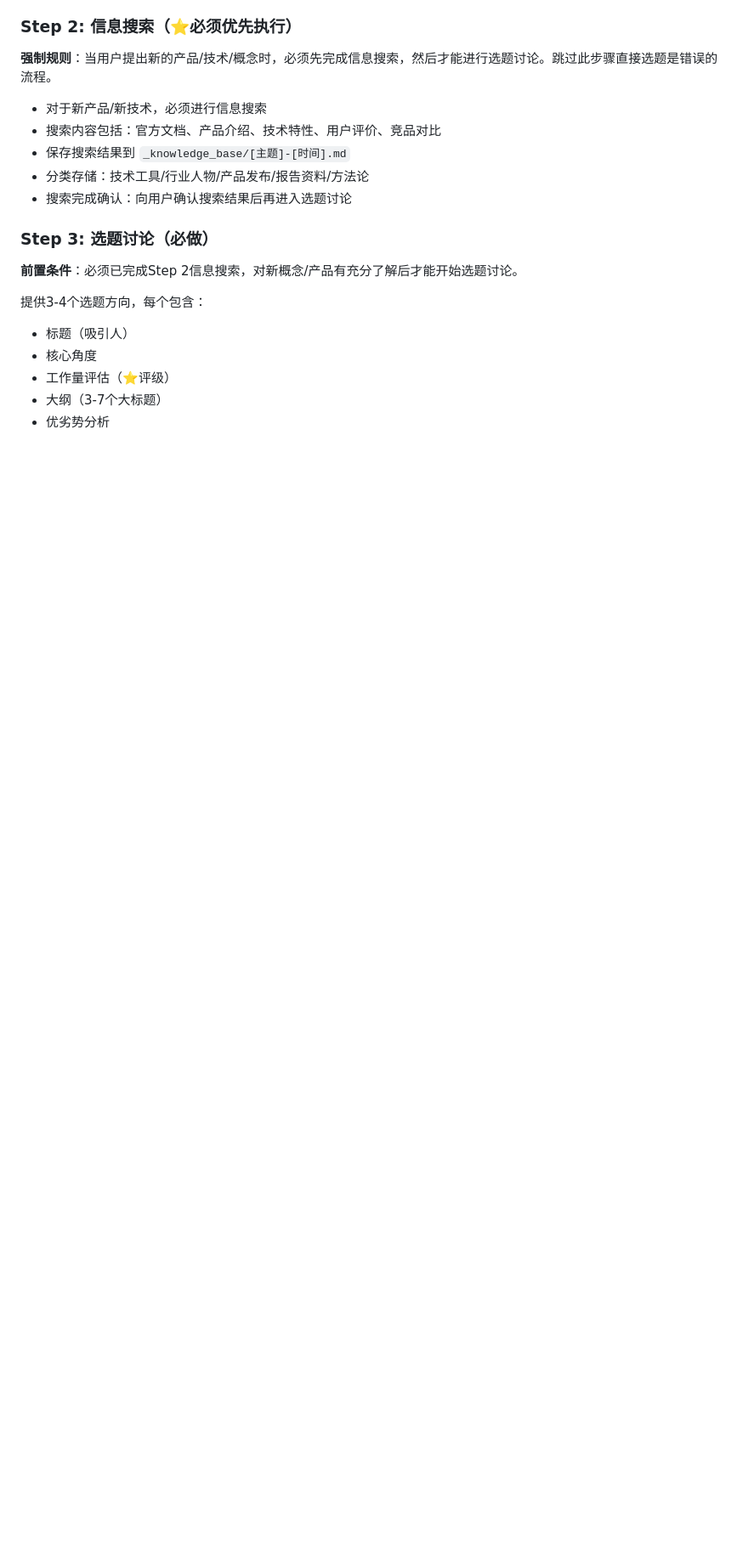
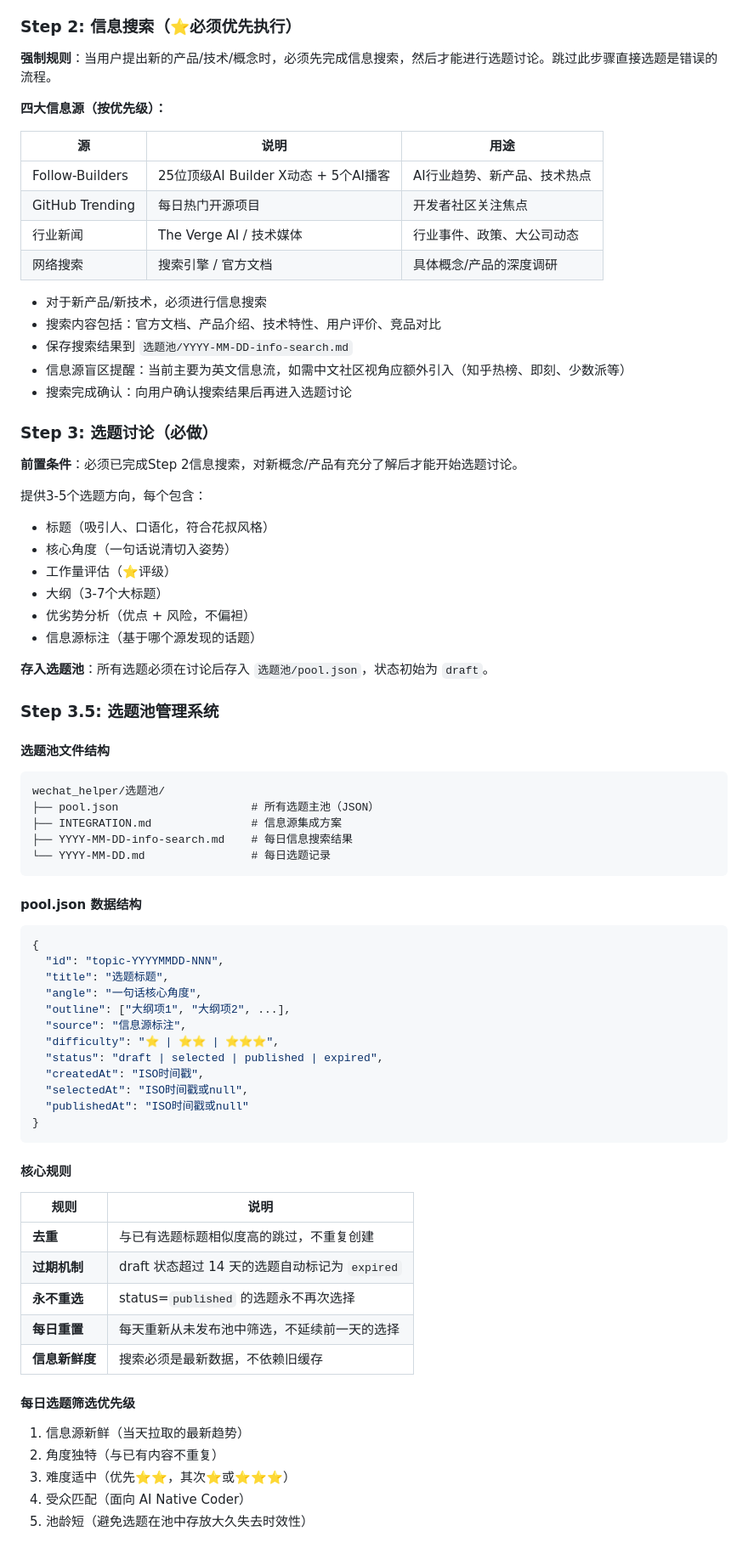
Before and after one commit to xiaopengs/agent-skills, a Markdown page: wechat-creation/SKILL.md, the part around one of its changes. Shown at 85% size. Rendered like a GitHub page; blank space fills up the shorter version.

Commit message:
feat: 新增选题池管理系统 + 风格落地实践笔记
- SKILL.md: 加入 Step 2 四大信息源、Step 3.5 选题池全貌、无偏见评审流程、自动化cron
- references/practical-notes.md: 本次实战风格沉淀（结构公式验证、落地检查清单、排版速查、选型指南）
- 基于 2026-05-14 实战文章全流程总结

````diff
--- a/wechat-creation/SKILL.md
+++ b/wechat-creation/SKILL.md
@@ -42,19 +46,79 @@ description: 为花叔公众号提供内容创作辅助，支持个人文章创
 
 **强制规则**：当用户提出新的产品/技术/概念时，必须先完成信息搜索，然后才能进行选题讨论。跳过此步骤直接选题是错误的流程。
 
+**四大信息源（按优先级）：**
+
+| 源 | 说明 | 用途 |
+|---|---|---|
+| Follow-Builders | 25位顶级AI Builder X动态 + 5个AI播客 | AI行业趋势、新产品、技术热点 |
+| GitHub Trending | 每日热门开源项目 | 开发者社区关注焦点 |
+| 行业新闻 | The Verge AI / 技术媒体 | 行业事件、政策、大公司动态 |
+| 网络搜索 | 搜索引擎 / 官方文档 | 具体概念/产品的深度调研 |
+
 - 对于新产品/新技术，必须进行信息搜索
 - 搜索内容包括：官方文档、产品介绍、技术特性、用户评价、竞品对比
-- 保存搜索结果到 `_knowledge_base/[主题]-[时间].md`
-- 分类存储：技术工具/行业人物/产品发布/报告资料/方法论
+- 保存搜索结果到 `选题池/YYYY-MM-DD-info-search.md`
+- 信息源盲区提醒：当前主要为英文信息流，如需中文社区视角应额外引入（知乎热榜、即刻、少数派等）
 - 搜索完成确认：向用户确认搜索结果后再进入选题讨论
 
 ### Step 3: 选题讨论（必做）
 
 **前置条件**：必须已完成Step 2信息搜索，对新概念/产品有充分了解后才能开始选题讨论。
 
-提供3-4个选题方向，每个包含：
-- 标题（吸引人）
-- 核心角度
+提供3-5个选题方向，每个包含：
+- 标题（吸引人、口语化，符合花叔风格）
+- 核心角度（一句话说清切入姿势）
 - 工作量评估（⭐评级）
 - 大纲（3-7个大标题）
-- 优劣势分析
+- 优劣势分析（优点 + 风险，不偏袒）
+- 信息源标注（基于哪个源发现的话题）
+
+**存入选题池**：所有选题必须在讨论后存入 `选题池/pool.json`，状态初始为 `draft`。
+
+### Step 3.5: 选题池管理系统
+
+#### 选题池文件结构
+
+```
+wechat_helper/选题池/
+├── pool.json                    # 所有选题主池（JSON）
+├── INTEGRATION.md               # 信息源集成方案
+├── YYYY-MM-DD-info-search.md    # 每日信息搜索结果
+└── YYYY-MM-DD.md                # 每日选题记录
+```
+
+#### pool.json 数据结构
+
+```json
+{
+  "id": "topic-YYYYMMDD-NNN",
+  "title": "选题标题",
+  "angle": "一句话核心角度",
+  "outline": ["大纲项1", "大纲项2", ...],
+  "source": "信息源标注",
+  "difficulty": "⭐ | ⭐⭐ | ⭐⭐⭐",
+  "status": "draft | selected | published | expired",
+  "createdAt": "ISO时间戳",
+  "selectedAt": "ISO时间戳或null",
+  "publishedAt": "ISO时间戳或null"
+}
+```
+
+#### 核心规则
+
+| 规则 | 说明 |
+|---|---|
+| **去重** | 与已有选题标题相似度高的跳过，不重复创建 |
+| **过期机制** | draft 状态超过 14 天的选题自动标记为 `expired` |
+| **永不重选** | status=`published` 的选题永不再次选择 |
+| **每日重置** | 每天重新从未发布池中筛选，不延续前一天的选择 |
+| **信息新鲜度** | 搜索必须是最新数据，不依赖旧缓存 |
+
+#### 每日选题筛选优先级
+
+1. 信息源新鲜（当天拉取的最新趋势）
+2. 角度独特（与已有内容不重复）
+3. 难度适中（优先⭐⭐，其次⭐或⭐⭐⭐）
+4. 受众匹配（面向 AI Native Coder）
+5. 池龄短（避免选题在池中存放大久失去时效性）
+
````
Also changed, not shown: other parts of wechat-creation/SKILL.md (+61 -9 lines), wechat-creation/references/practical-notes.md (added, +155 -0 lines).
